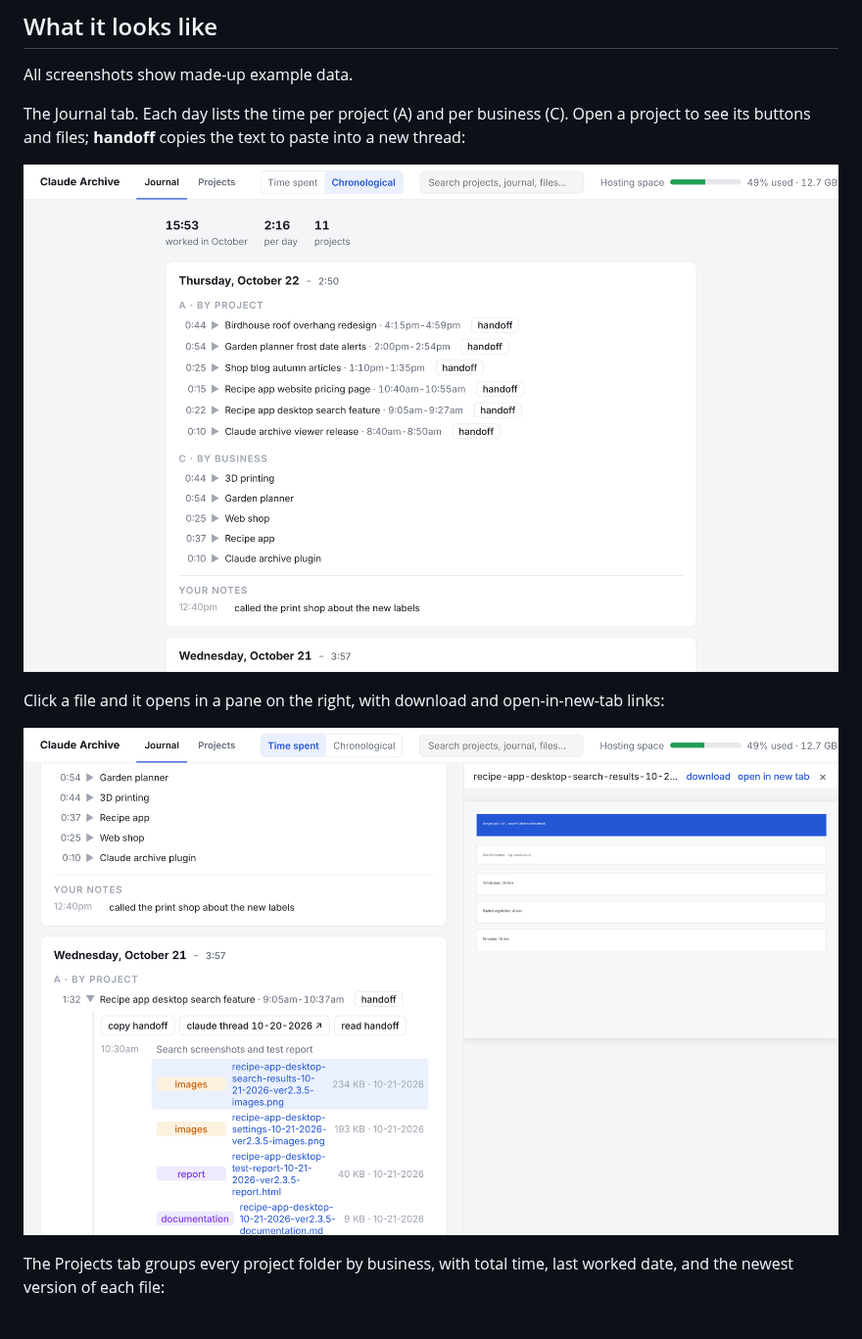
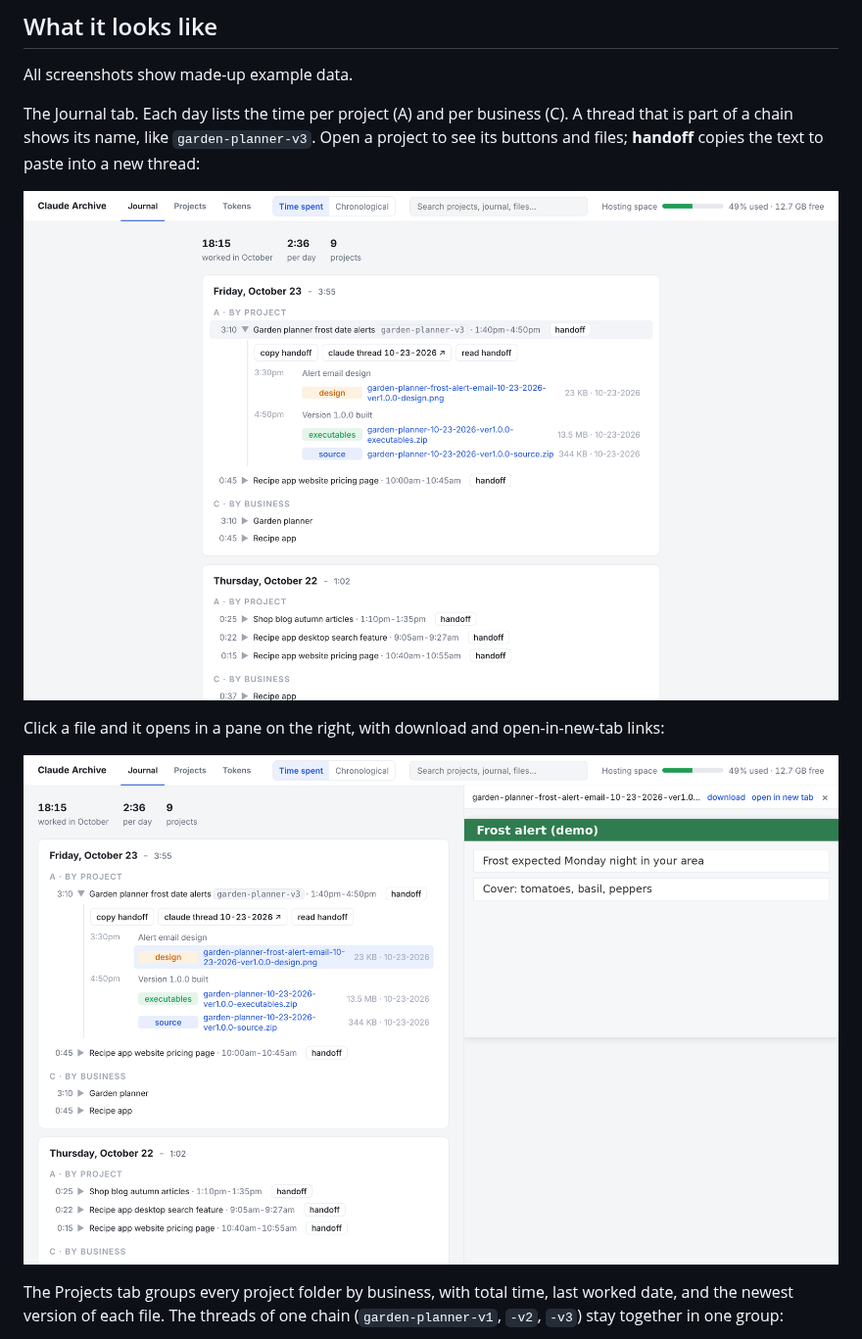
Before and after one commit to ckck2030/claude-save-tokens-and-archive-files-automatically-to-nextcloud, a Markdown page: README.md, the part around one of its changes. Shown at 98% size. Drawn GitHub-style; pictures changed too: docs/viewer-file-pane.png, docs/viewer-journal.png.

Commit message:
Claude Archive 1.1.1: new demo screenshots (Journal, file pane, Projects with thread chain, Tokens tab), README and CHANGELOG

```diff
--- a/README.md
+++ b/README.md
@@ -60,7 +60,7 @@ Thread folder names: `<project>-<mm-dd-yyyy>-ver<X.Y.Z>-<what-was-done>`, e.g. `
 
 All screenshots show made-up example data.
 
-The Journal tab. Each day lists the time per project (A) and per business (C). Open a project to see its buttons and files; **handoff** copies the text to paste into a new thread:
+The Journal tab. Each day lists the time per project (A) and per business (C). A thread that is part of a chain shows its name, like `garden-planner-v3`. Open a project to see its buttons and files; **handoff** copies the text to paste into a new thread:
 
 ![Journal tab with one project opened](docs/viewer-journal.png)
 
@@ -68,5 +68,5 @@ Click a file and it opens in a pane on the right, with download and open-in-new-
 
 ![A file opened in the right pane](docs/viewer-file-pane.png)
 
-The Projects tab groups every project folder by business, with total time, last worked date, and the newest version of each file:
+The Projects tab groups every project folder by business, with total time, last worked date, and the newest version of each file. The threads of one chain (`garden-planner-v1`, `-v2`, `-v3`) stay together in one group:
 
```
Also changed, not shown: other parts of README.md (+5 -1 lines), CHANGELOG.md (added, +16 -0 lines), docs/viewer-projects.png, docs/viewer-tokens.png (added).
